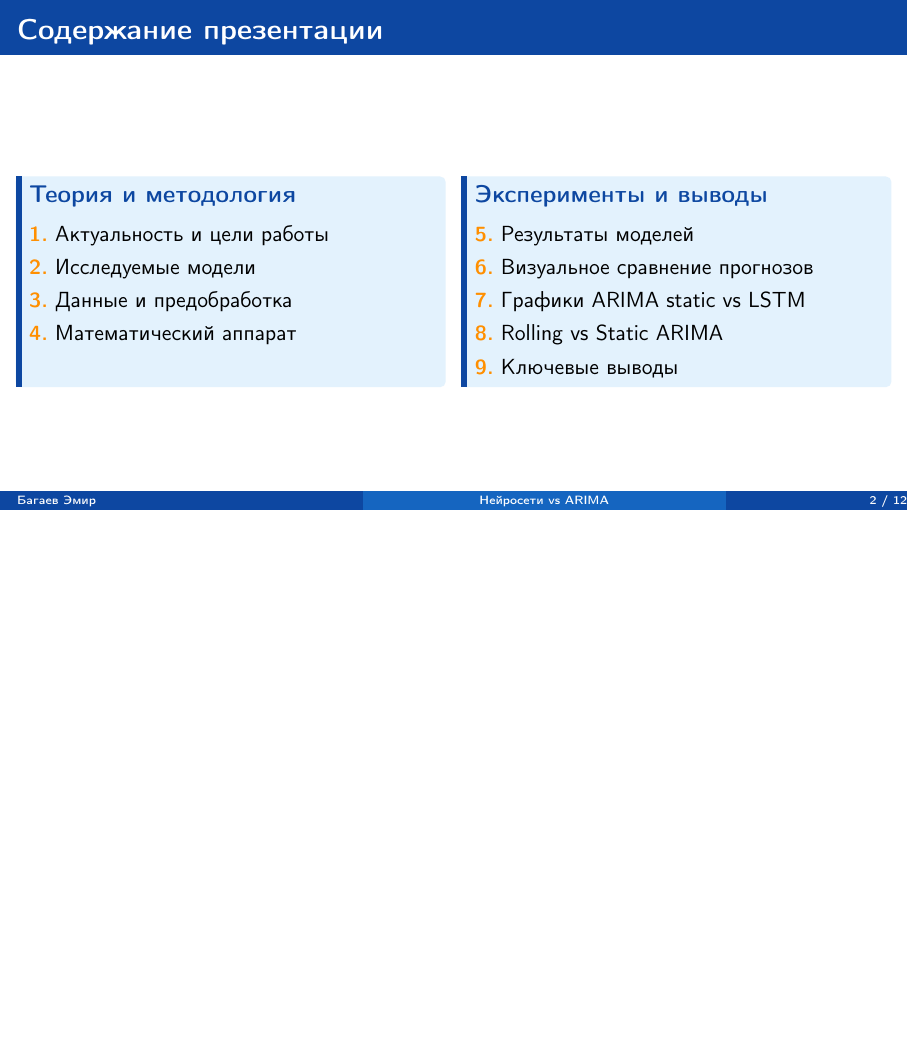
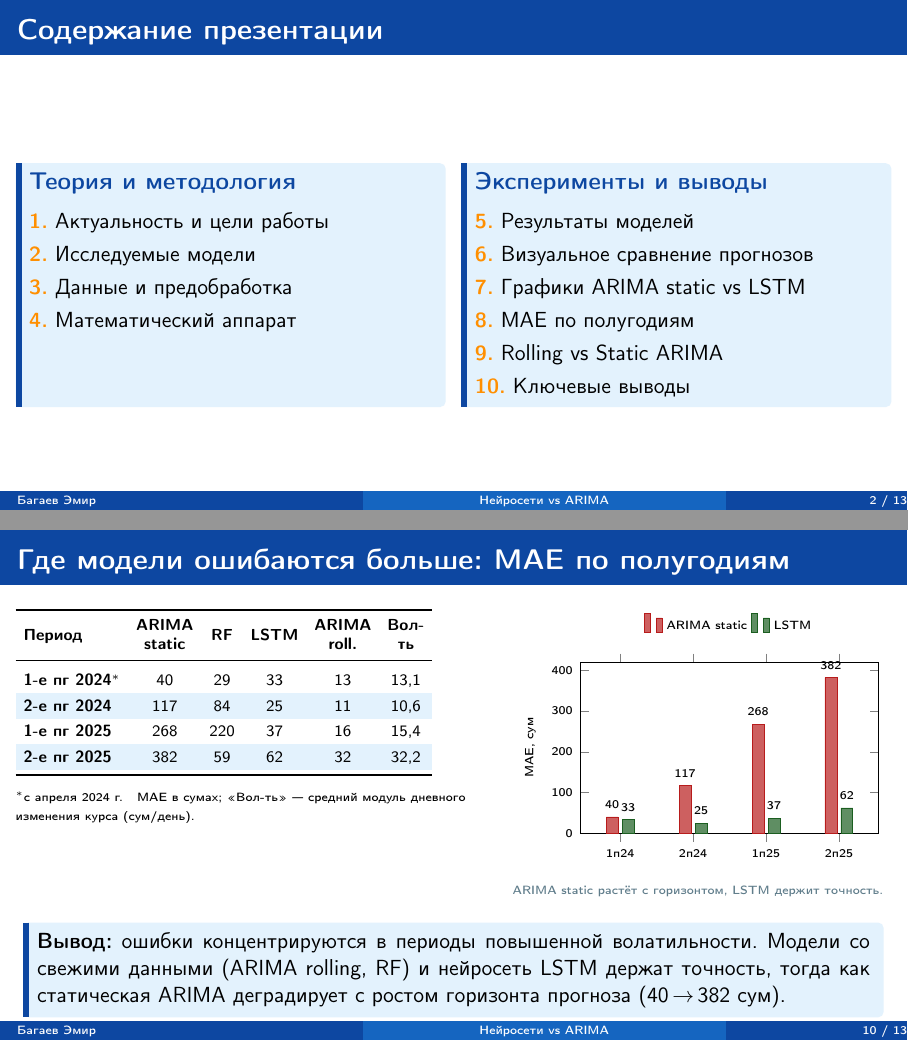
Before and after one commit to fuwe7/diploma, LaTeX slides (presentation/main.tex, which reads presentation/slides/01-outline.tex, presentation/slides/06c-errors-by-period.tex): page 2 of 12 before the commit and pages 2 and 10 of 13 after it, the two joined at a grey line, the shorter picture padded with empty space. Compiled offline with pdfLaTeX.

Commit message:
presentation fix

```diff
--- a/presentation/slides/01-outline.tex
+++ b/presentation/slides/01-outline.tex
@@ -18,8 +18,9 @@
       \textcolor{accent}{\textbf{5.}} Результаты моделей\\[3pt]
       \textcolor{accent}{\textbf{6.}} Визуальное сравнение прогнозов\\[3pt]
       \textcolor{accent}{\textbf{7.}} Графики ARIMA static vs LSTM\\[3pt]
-      \textcolor{accent}{\textbf{8.}} Rolling vs Static ARIMA\\[3pt]
-      \textcolor{accent}{\textbf{9.}} Ключевые выводы
+      \textcolor{accent}{\textbf{8.}} MAE по полугодиям\\[3pt]
+      \textcolor{accent}{\textbf{9.}} Rolling vs Static ARIMA\\[3pt]
+      \textcolor{accent}{\textbf{10.}} Ключевые выводы
     \end{tcolorbox}
   \end{columns}
 \end{frame}
--- /dev/null
+++ b/presentation/slides/06c-errors-by-period.tex
@@ -0,0 +1,61 @@
+% ─── Анализ ошибок по периодам (MAE по полугодиям) ─────────────────────────
+\begin{frame}{Где модели ошибаются больше: MAE по полугодиям}
+
+  \begin{columns}[T]
+    % ─── Левая колонка: таблица ──────────────────────────────────────────
+    \column{0.55\textwidth}
+    \scriptsize
+    \renewcommand{\arraystretch}{1.35}
+    \setlength{\tabcolsep}{4pt}
+    \begin{tabular}{>{\bfseries}lccccc}
+      \toprule
+      \textbf{Период} &
+      \makecell{\textbf{ARIMA}\\\textbf{static}} &
+      \textbf{RF} &
+      \textbf{LSTM} &
+      \makecell{\textbf{ARIMA}\\\textbf{roll.}} &
+      \makecell{\textbf{Вол-}\\\textbf{ть}} \\
+      \midrule
+      1-е пг 2024$^{*}$ & 40  & 29  & 33 & 13 & 13,1 \\
+      \rowcolor{light}
+      2-е пг 2024       & 117 & 84  & 25 & 11 & 10,6 \\
+      1-е пг 2025       & 268 & 220 & 37 & 16 & 15,4 \\
+      \rowcolor{light}
+      2-е пг 2025       & 382 & 59  & 62 & 32 & 32,2 \\
+      \bottomrule
+    \end{tabular}
+
+    \vspace{0.25cm}
+    {\tiny $^{*}$с апреля 2024 г.\quad MAE в сумах; «Вол-ть» --- средний модуль дневного изменения курса (сум/день).}
+
+    % ─── Правая колонка: диаграмма ───────────────────────────────────────
+    \column{0.45\textwidth}
+    \centering
+    \begin{tikzpicture}
+      \begin{axis}[
+        ybar, bar width=6pt,
+        width=\textwidth, height=4.6cm,
+        enlarge x limits=0.18,
+        symbolic x coords={1п24, 2п24, 1п25, 2п25},
+        xtick=data,
+        x tick label style={font=\tiny},
+        ylabel={MAE, сум}, ylabel style={font=\tiny},
+        yticklabel style={font=\tiny}, ymin=0, ymax=420,
+        legend style={font=\tiny, at={(0.5,1.12)}, anchor=south, legend columns=2, draw=none},
+        nodes near coords, nodes near coords style={font=\tiny},
+        every node near coord/.append style={anchor=south},
+      ]
+        \addplot[fill=danger!70, draw=danger]   coordinates {(1п24,40)(2п24,117)(1п25,268)(2п25,382)};
+        \addplot[fill=success!70, draw=success] coordinates {(1п24,33)(2п24,25)(1п25,37)(2п25,62)};
+        \legend{ARIMA static, LSTM}
+      \end{axis}
+    \end{tikzpicture}
+
+    {\tiny\color{mygray}ARIMA static растёт с горизонтом, LSTM держит точность.}
+  \end{columns}
+
+  \vspace{0.2cm}
+  \begin{tcolorbox}[infobox]
+    \small \textbf{Вывод:} ошибки концентрируются в периоды повышенной волатильности. Модели со свежими данными (ARIMA rolling, RF) и нейросеть LSTM держат точность, тогда как статическая ARIMA деградирует с ростом горизонта прогноза (40\,$\to$\,382 сум).
+  \end{tcolorbox}
+\end{frame}
```
Also changed, not shown: presentation/main.tex (+1 -0 lines), presentation/main.pdf, 1 other file.
